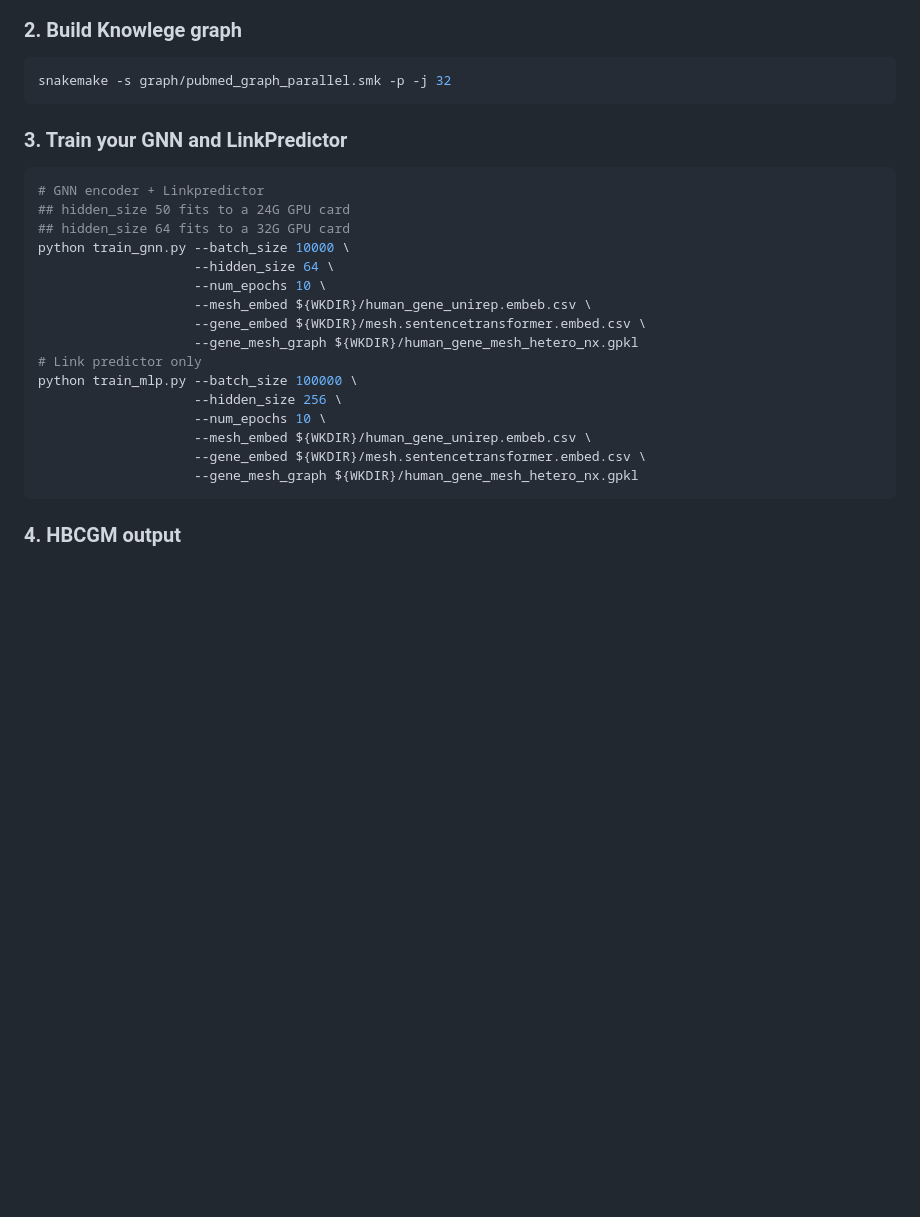
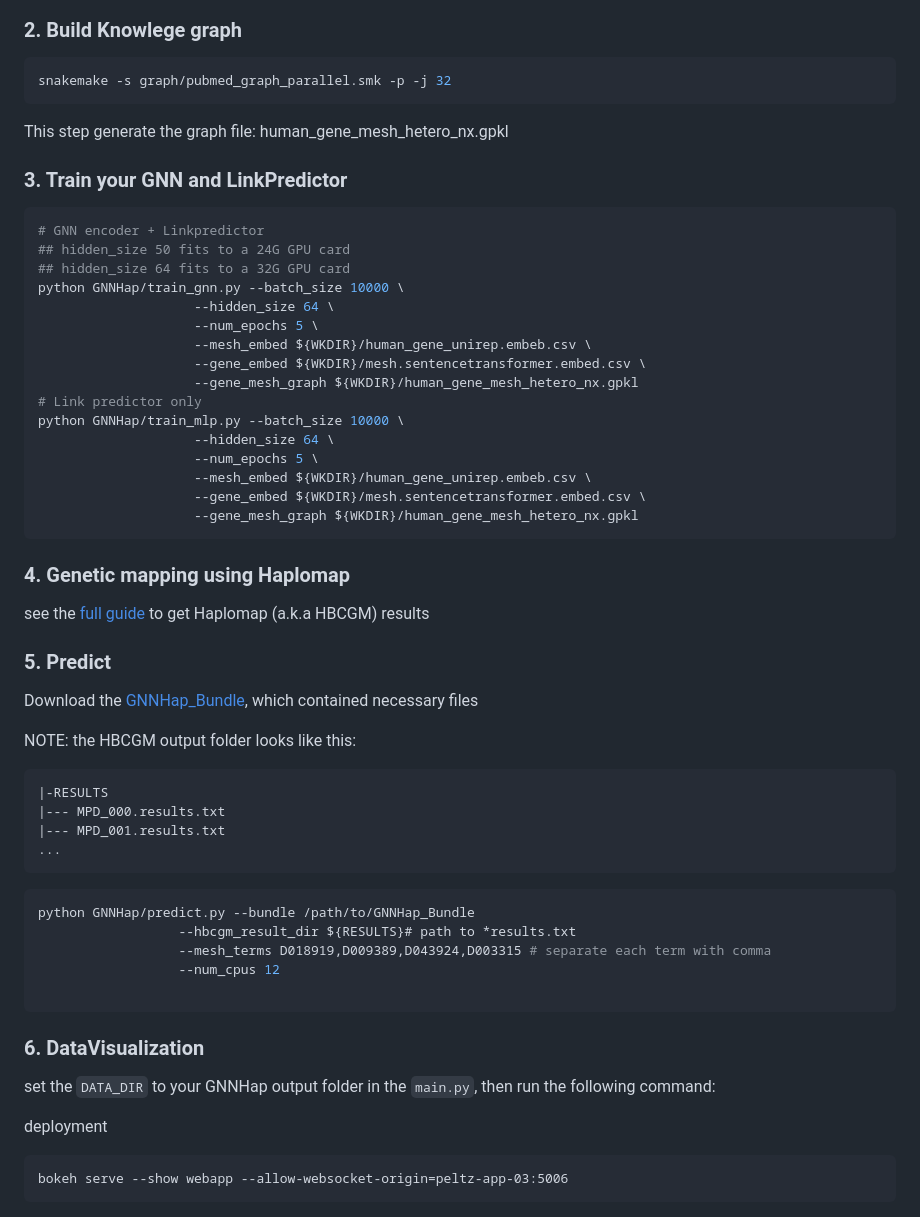
Before and after one commit to zqfang/GNNHap, a Markdown page: README.md, the part around one of its changes. Rendered like a GitHub page; blank space fills up the shorter version.

````diff
--- a/README.md
+++ b/README.md
@@ -25,25 +25,58 @@ see Download.md
 ```shell
 snakemake -s graph/pubmed_graph_parallel.smk -p -j 32
 ```
+This step generate the graph file: human_gene_mesh_hetero_nx.gpkl
 
 ### 3. Train your GNN and LinkPredictor
 ```shell
 # GNN encoder + Linkpredictor
 ## hidden_size 50 fits to a 24G GPU card
 ## hidden_size 64 fits to a 32G GPU card
-python train_gnn.py --batch_size 10000 \
+python GNNHap/train_gnn.py --batch_size 10000 \
                     --hidden_size 64 \
-                    --num_epochs 10 \
+                    --num_epochs 5 \
                     --mesh_embed ${WKDIR}/human_gene_unirep.embeb.csv \
                     --gene_embed ${WKDIR}/mesh.sentencetransformer.embed.csv \
                     --gene_mesh_graph ${WKDIR}/human_gene_mesh_hetero_nx.gpkl
 # Link predictor only
-python train_mlp.py --batch_size 100000 \
-                    --hidden_size 256 \
-                    --num_epochs 10 \
+python GNNHap/train_mlp.py --batch_size 10000 \
+                    --hidden_size 64 \
+                    --num_epochs 5 \
                     --mesh_embed ${WKDIR}/human_gene_unirep.embeb.csv \
                     --gene_embed ${WKDIR}/mesh.sentencetransformer.embed.csv \
                     --gene_mesh_graph ${WKDIR}/human_gene_mesh_hetero_nx.gpkl
 ```
 
-### 4. HBCGM output
+### 4. Genetic mapping using Haplomap
+
+see the [full guide](https://github.com/zqfang/haplomap) to get Haplomap (a.k.a HBCGM) results
+
+
+### 5. Predict
+
+Download the [GNNHap_Bundle](), which contained necessary files
+
+NOTE: the HBCGM output folder looks like this:
+```
+|-RESULTS
+|--- MPD_000.results.txt
+|--- MPD_001.results.txt
+...
+```
+
+```python
+python GNNHap/predict.py --bundle /path/to/GNNHap_Bundle
+                  --hbcgm_result_dir ${RESULTS}# path to *results.txt
+                  --mesh_terms D018919,D009389,D043924,D003315 # separate each term with comma
+                  --num_cpus 12
+
+```
+### 6. DataVisualization
+
+
+set the `DATA_DIR` to your GNNHap output folder in the `main.py`, then run the following command:
+
+deployment
+```
+bokeh serve --show webapp --allow-websocket-origin=peltz-app-03:5006
+```
````
Also changed, not shown: other parts of README.md (+3 -3 lines), webapp/README.md (added, +31 -0 lines), GNNHap.jpg (added), 11 other files.
